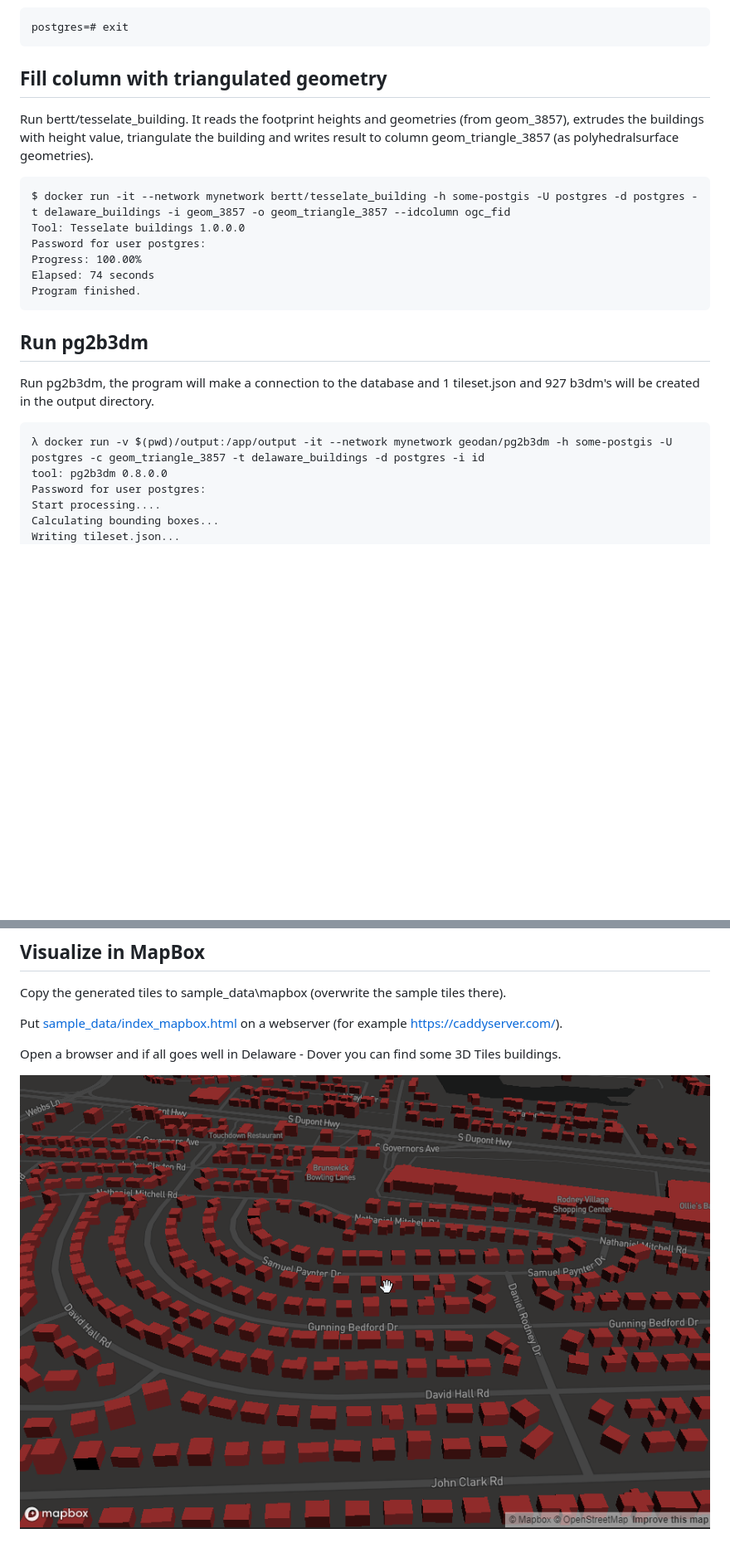
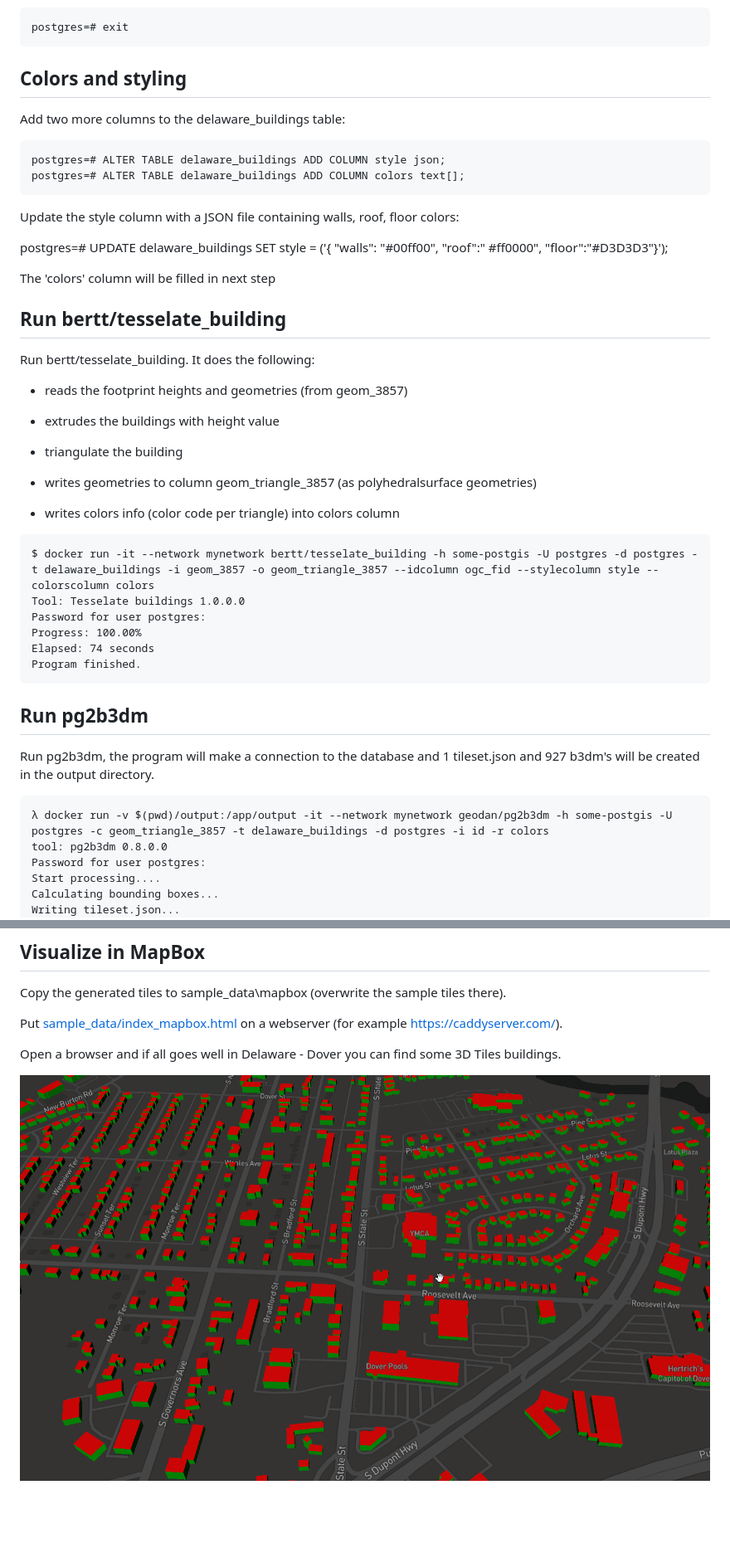
Before and after one commit to Geodan/pg2b3dm, a Markdown page: getting_started.md, 2 parts joined by grey strips. Shown: that part at 83% size. GitHub-like rendering; pictures changed too: delaware.png; blank space fills up the shorter version.

Commit message:
add colors options to getting started document

````diff
--- a/getting_started.md
+++ b/getting_started.md
@@ -102,12 +102,37 @@ and exit psql:
 postgres=# exit
 ```
 
-## Fill column with triangulated geometry
+## Colors and styling
 
-Run bertt/tesselate_building. It reads the footprint heights and geometries (from geom_3857), extrudes the buildings with height value, triangulate the building and writes result to column geom_triangle_3857 (as polyhedralsurface geometries).
+Add two more columns to the delaware_buildings table:
 
 ```
-$ docker run -it --network mynetwork bertt/tesselate_building -h some-postgis -U postgres -d postgres -t delaware_buildings -i geom_3857 -o geom_triangle_3857 --idcolumn ogc_fid
+postgres=# ALTER TABLE delaware_buildings ADD COLUMN style json;
+postgres=# ALTER TABLE delaware_buildings ADD COLUMN colors text[];
+```
+
+Update the style column with a JSON file containing walls, roof, floor colors:
+
+postgres=# UPDATE delaware_buildings SET style = ('{ "walls": "#00ff00", "roof":" #ff0000", "floor":"#D3D3D3"}');
+
+The 'colors' column will be filled in next step
+
+## Run bertt/tesselate_building
+
+Run bertt/tesselate_building. It does the following:
+
+- reads the footprint heights and geometries (from geom_3857)
+
+- extrudes the buildings with height value
+
+- triangulate the building
+
+- writes geometries to column geom_triangle_3857 (as polyhedralsurface geometries)
+
+- writes colors info (color code per triangle) into colors column
+
+```
+$ docker run -it --network mynetwork bertt/tesselate_building -h some-postgis -U postgres -d postgres -t delaware_buildings -i geom_3857 -o geom_triangle_3857 --idcolumn ogc_fid --stylecolumn style --colorscolumn colors
 Tool: Tesselate buildings 1.0.0.0
 Password for user postgres:
 Progress: 100.00%
@@ -120,7 +145,7 @@ Program finished.
 Run pg2b3dm, the program will make a connection to the database and 1 tileset.json and 927 b3dm's will be created in the output directory.
 
 ```
-λ docker run -v $(pwd)/output:/app/output -it --network mynetwork geodan/pg2b3dm -h some-postgis -U postgres -c geom_triangle_3857 -t delaware_buildings -d postgres -i id
+λ docker run -v $(pwd)/output:/app/output -it --network mynetwork geodan/pg2b3dm -h some-postgis -U postgres -c geom_triangle_3857 -t delaware_buildings -d postgres -i id -r colors
 tool: pg2b3dm 0.8.0.0
 Password for user postgres:
 Start processing....
````
